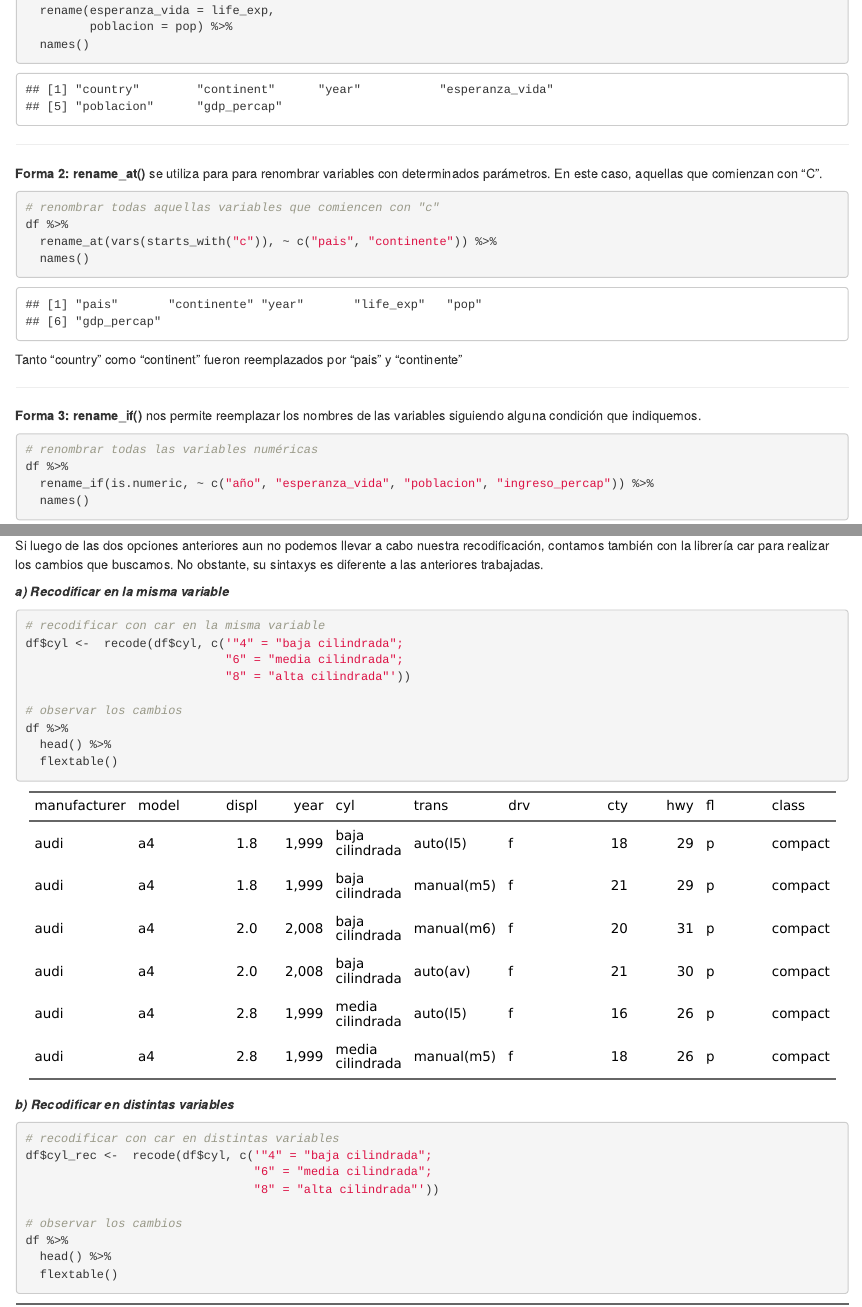
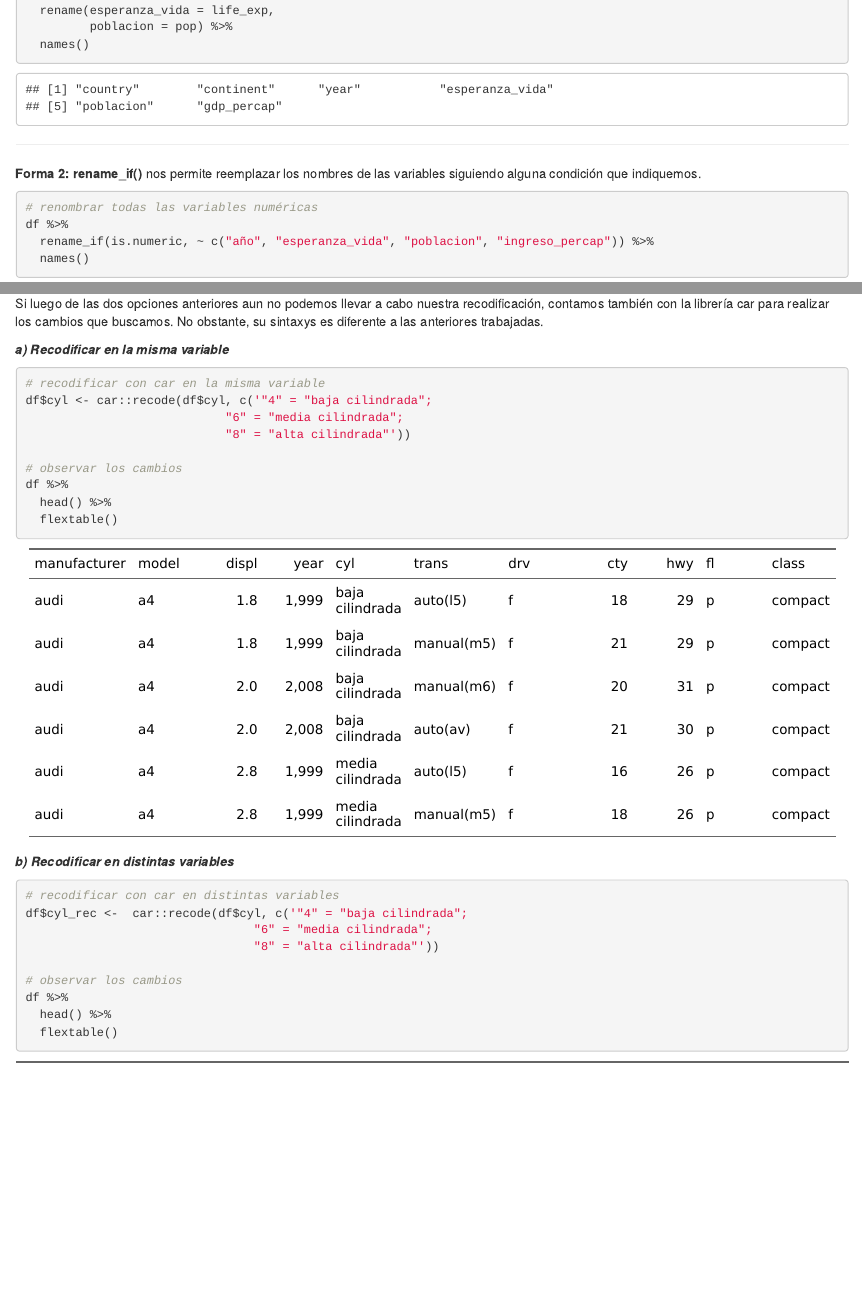
Before and after one commit to JoaoAcharanR/Bookdown-Datavoz, an R Markdown document (02-Procesamiento_BBDD.Rmd): the page in a window 1100 px wide, from 10880 px down, and a second part further down, joined at a grey line. Rendered offline with R 4.5, knitr and Pandoc, with nearby package versions; drawn as R Markdown's standard HTML page in place of the format the file asks for; some code elsewhere in the file could not run offline; column names are cleaned by a stand-in for the janitor package; the gapminder table comes from the copy in Python's plotly package.

Commit message:
car corregido

````diff
--- a/02-Procesamiento_BBDD.Rmd
+++ b/02-Procesamiento_BBDD.Rmd
@@ -494,19 +494,7 @@ df %>%
 
 ---
 
-**Forma 2: rename_at()**
-se utiliza para para renombrar variables con determinados parámetros. En este caso, aquellas que comienzan con "C".
-```{r}
-# renombrar todas aquellas variables que comiencen con "c"
-df %>%
-  rename_at(vars(starts_with("c")), ~ c("pais", "continente")) %>%
-  names()
-```
-Tanto "country" como "continent" fueron reemplazados por "pais" y "continente"
-
----
-
-**Forma 3: rename_if()**
+**Forma 2: rename_if()**
 nos permite reemplazar los nombres de las variables siguiendo alguna condición que indiquemos.
 
 ```{r}
@@ -880,7 +868,7 @@ Si luego de las dos opciones anteriores aun no podemos llevar a cabo nuestra rec
 
 ```{r}
 # recodificar con car en la misma variable
-df$cyl <-  recode(df$cyl, c('"4" = "baja cilindrada";
+df$cyl <- car::recode(df$cyl, c('"4" = "baja cilindrada";
                             "6" = "media cilindrada";
                             "8" = "alta cilindrada"'))
 
@@ -894,7 +882,7 @@ df %>%
 
 ```{r}
 # recodificar con car en distintas variables
-df$cyl_rec <-  recode(df$cyl, c('"4" = "baja cilindrada";
+df$cyl_rec <-  car::recode(df$cyl, c('"4" = "baja cilindrada";
                                 "6" = "media cilindrada";
                                 "8" = "alta cilindrada"'))
 
````
